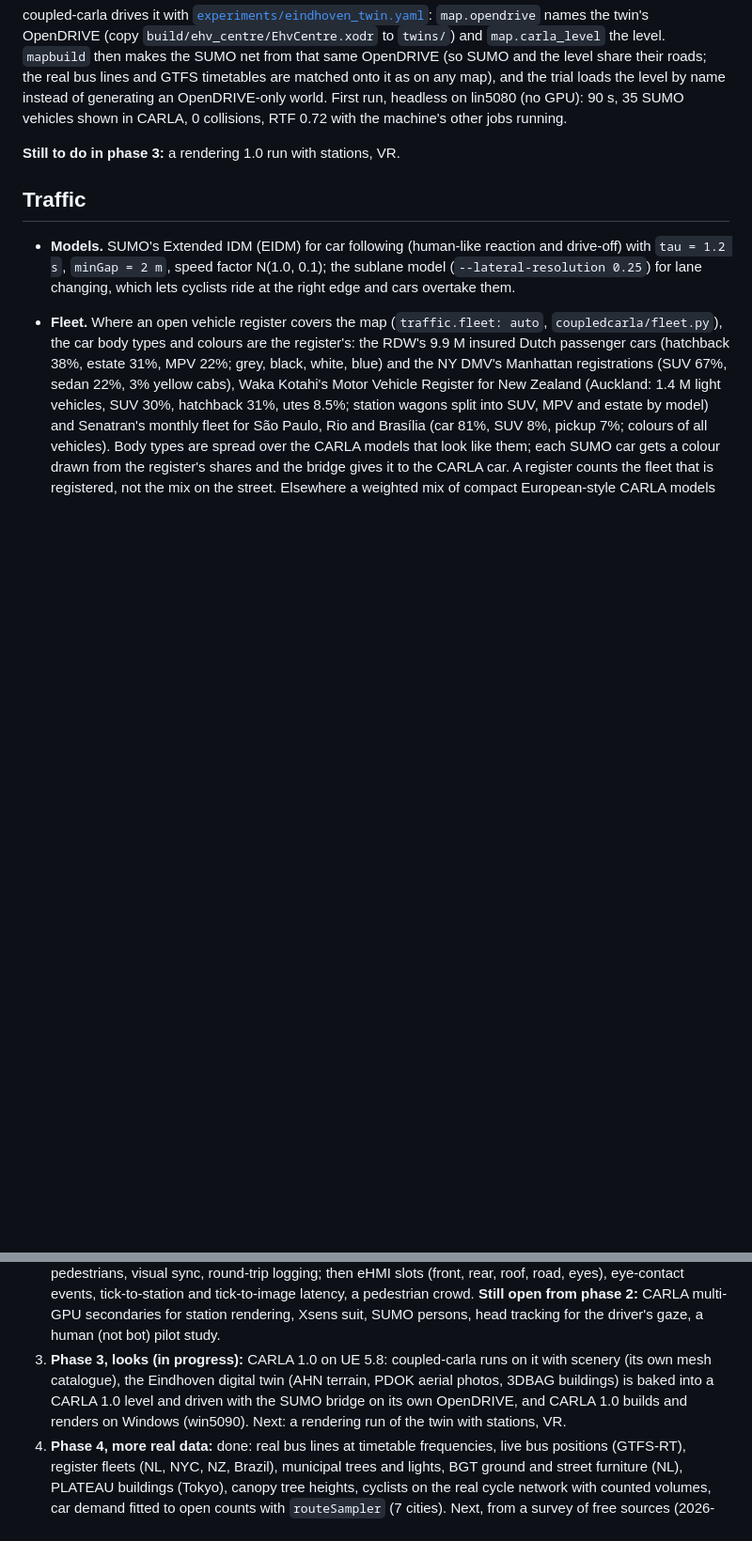
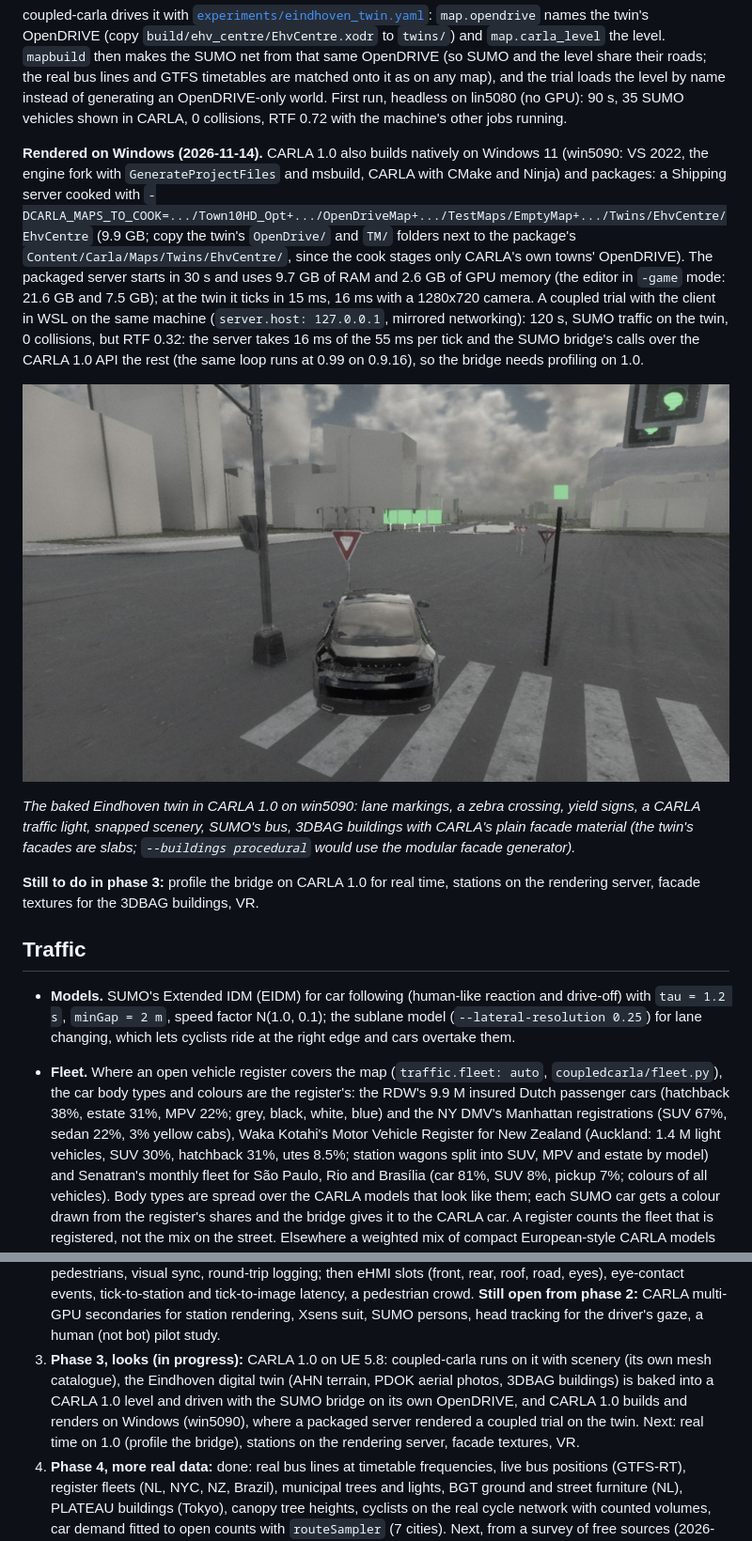
Before and after one commit to bazilinskyy/coupled-carla, a Markdown page: README.md, 2 parts joined by grey strips. Shown at 94% size. GitHub-like rendering; pictures changed too: docs/img/twin_render_crossing.jpg (added); blank space fills up the shorter version.

Commit message:
README: the twin rendered by a packaged CARLA 1.0 server on Windows, with SUMO traffic
Co-Authored-By: Claude Opus 5.5 <noreply@anthropic.com>

```diff
--- a/README.md
+++ b/README.md
@@ -725,7 +725,25 @@ share their roads; the real bus lines and GTFS timetables are matched onto it as
 loads the level by name instead of generating an OpenDRIVE-only world. First run, headless on lin5080 (no
 GPU): 90 s, 35 SUMO vehicles shown in CARLA, 0 collisions, RTF 0.72 with the machine's other jobs running.
 
-**Still to do in phase 3:** a rendering 1.0 run with stations, VR.
+**Rendered on Windows (2026-11-14).** CARLA 1.0 also builds natively on Windows 11 (win5090: VS 2022, the
+engine fork with `GenerateProjectFiles` and msbuild, CARLA with CMake and Ninja) and packages: a Shipping
+server cooked with `-DCARLA_MAPS_TO_COOK=.../Town10HD_Opt+.../OpenDriveMap+.../TestMaps/EmptyMap+.../Twins/EhvCentre/EhvCentre`
+(9.9 GB; copy the twin's `OpenDrive/` and `TM/` folders next to the package's `Content/Carla/Maps/Twins/EhvCentre/`,
+since the cook stages only CARLA's own towns' OpenDRIVE). The packaged server starts in 30 s and uses 9.7 GB of RAM
+and 2.6 GB of GPU memory (the editor in `-game` mode: 21.6 GB and 7.5 GB); at the twin it ticks in 15 ms, 16 ms with
+a 1280x720 camera. A coupled trial with the client in WSL on the same machine (`server.host: 127.0.0.1`, mirrored
+networking): 120 s, SUMO traffic on the twin, 0 collisions, but RTF 0.32: the server takes 16 ms of the 55 ms per
+tick and the SUMO bridge's calls over the CARLA 1.0 API the rest (the same loop runs at 0.99 on 0.9.16), so the
+bridge needs profiling on 1.0.
+
+![The Eindhoven twin rendered by the packaged CARLA 1.0 server, with SUMO traffic](docs/img/twin_render_crossing.jpg)
+
+*The baked Eindhoven twin in CARLA 1.0 on win5090: lane markings, a zebra crossing, yield signs, a CARLA traffic
+light, snapped scenery, SUMO's bus, 3DBAG buildings with CARLA's plain facade material (the twin's facades are
+slabs; `--buildings procedural` would use the modular facade generator).*
+
+**Still to do in phase 3:** profile the bridge on CARLA 1.0 for real time, stations on the rendering server, facade
+textures for the 3DBAG buildings, VR.
 
 ## Traffic
 
@@ -985,7 +1003,8 @@ runs in real time. Map building takes 2-4 s per city plus the Overpass downloads
 3. **Phase 3, looks (in progress):** CARLA 1.0 on UE 5.8: coupled-carla runs on it with scenery (its own mesh
    catalogue), the Eindhoven digital twin (AHN terrain, PDOK aerial photos, 3DBAG buildings) is baked into a
    CARLA 1.0 level and driven with the SUMO bridge on its own OpenDRIVE, and CARLA 1.0 builds and renders on
-   Windows (win5090). Next: a rendering run of the twin with stations, VR.
+   Windows (win5090), where a packaged server rendered a coupled trial on the twin. Next: real time on 1.0
+   (profile the bridge), stations on the rendering server, facade textures, VR.
 4. **Phase 4, more real data:** done: real bus lines at timetable frequencies, live bus positions (GTFS-RT),
    register fleets (NL, NYC, NZ, Brazil), municipal trees and lights, BGT ground and street furniture (NL), PLATEAU
    buildings (Tokyo), canopy tree heights, cyclists on the real cycle network with counted volumes, car demand
```
